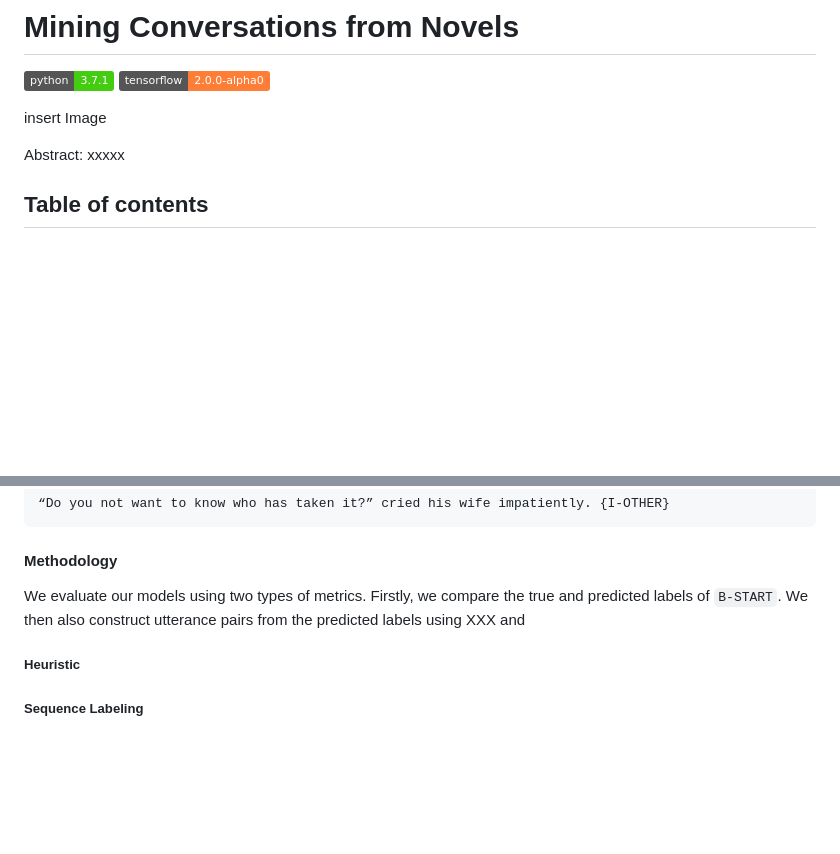
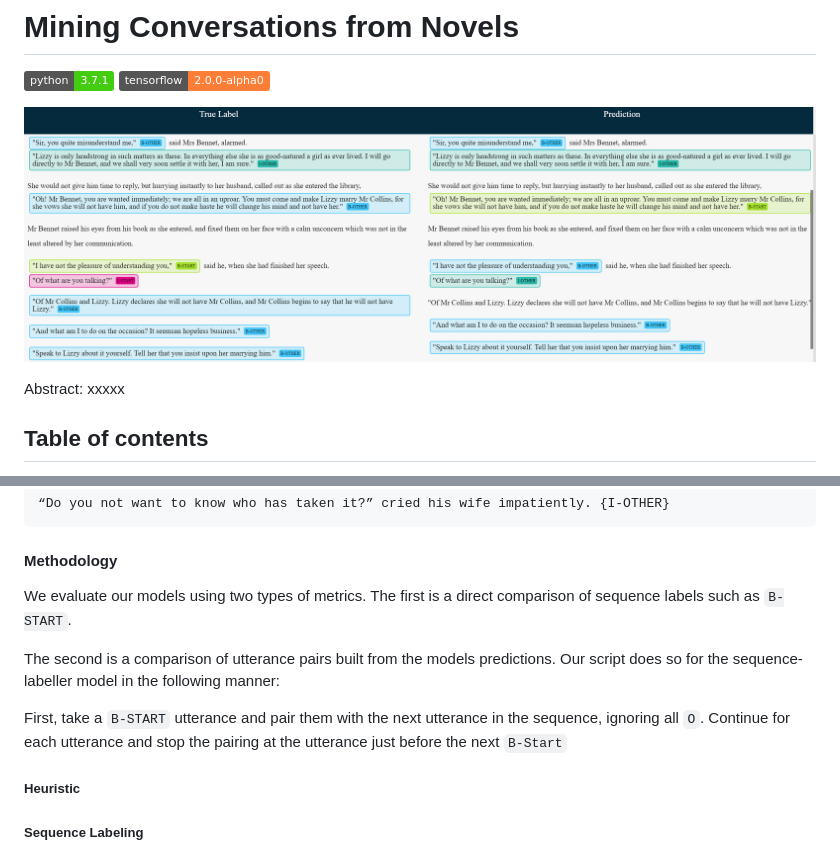
Before and after one commit to longwind48/convo-miner, a Markdown page: README.md, 2 parts joined by grey strips. Rendered like a GitHub page; pictures changed too: images/image.png (added); badges without logos; blank space fills up the shorter version.

Commit message:
updated readme added images

```diff
--- a/README.md
+++ b/README.md
@@ -2,7 +2,7 @@
 
 ![python](https://img.shields.io/badge/python%20-3.7.1-brightgreen.svg) ![tensorflow](https://img.shields.io/badge/tensorflow-2.0.0--alpha0-orange.svg)
 
-insert Image
+![Model Ouput](./images/image.png)
 
 Abstract: xxxxx
 
@@ -117,7 +117,11 @@ Mr. Bennet replied that he had not. {O}
 
 #### Methodology
 
-We evaluate our models using two types of metrics. Firstly, we compare the true and predicted labels of `B-START`. We then also construct utterance pairs from the predicted labels using XXX and
+We evaluate our models using two types of metrics. The first is a direct comparison of sequence labels such as `B-START`.
+
+The second is a comparison of utterance pairs built from the models predictions. Our script does so for the sequence-labeller model in the following manner:
+
+First, take a `B-START` utterance and pair them with the next utterance in the sequence, ignoring all `O`. Continue for each utterance and stop the pairing at the utterance just before the next `B-Start`
 
 ##### Heuristic
 
```
